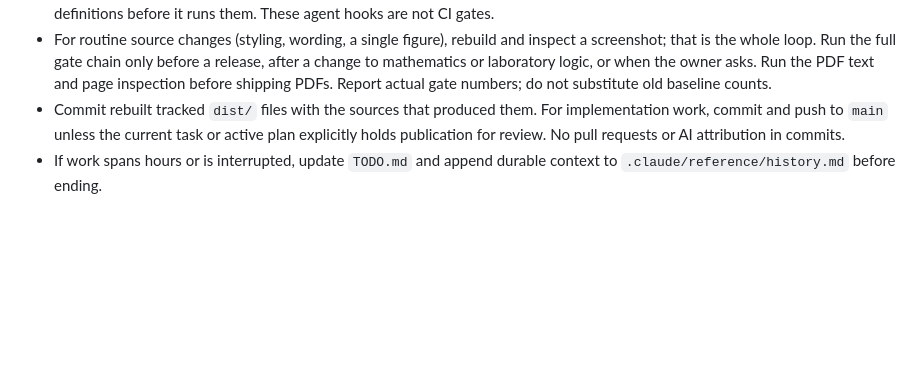
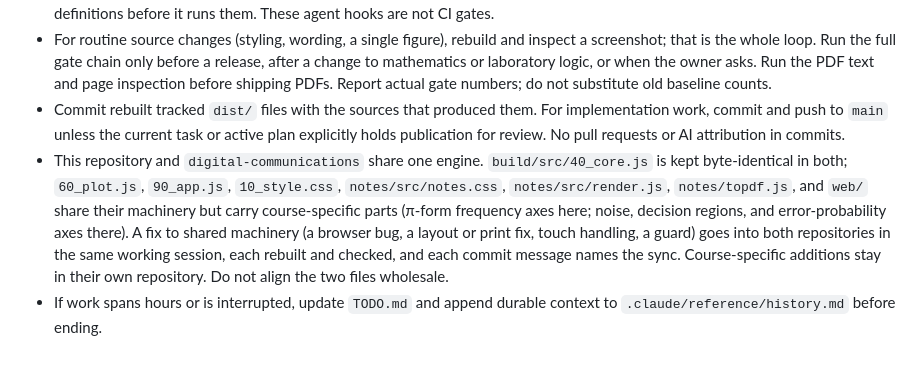
Before and after one commit to huguryildiz/signals-and-systems, a Markdown page: CLAUDE.md, the part around the change. Drawn GitHub-style; blank space fills up the shorter version.

Commit message:
CLAUDE.md: the two course repositories share one engine; 40_core.js stays identical, a fix to shared machinery goes into both in the same session, course-specific parts stay apart

```diff
--- a/CLAUDE.md
+++ b/CLAUDE.md
@@ -32,4 +32,5 @@ Read all applicable rows. These files hold the detailed editorial rules R1–R9,
 - `.claude/settings.json` and `.codex/hooks.json` call one repository guard: `agent_guard.py` blocks common `npm install` calls and direct agent edits to `dist/` before a tool runs. `stop_guard.py` and `derivation_advisor.py` are temporarily unwired to cut per-edit overhead; they can still be run by hand. Codex requires review and trust of new hook definitions before it runs them. These agent hooks are not CI gates.
 - For routine source changes (styling, wording, a single figure), rebuild and inspect a screenshot; that is the whole loop. Run the full gate chain only before a release, after a change to mathematics or laboratory logic, or when the owner asks. Run the PDF text and page inspection before shipping PDFs. Report actual gate numbers; do not substitute old baseline counts.
 - Commit rebuilt tracked `dist/` files with the sources that produced them. For implementation work, commit and push to `main` unless the current task or active plan explicitly holds publication for review. No pull requests or AI attribution in commits.
+- This repository and `digital-communications` share one engine. `build/src/40_core.js` is kept byte-identical in both; `60_plot.js`, `90_app.js`, `10_style.css`, `notes/src/notes.css`, `notes/src/render.js`, `notes/topdf.js`, and `web/` share their machinery but carry course-specific parts (π-form frequency axes here; noise, decision regions, and error-probability axes there). A fix to shared machinery (a browser bug, a layout or print fix, touch handling, a guard) goes into both repositories in the same working session, each rebuilt and checked, and each commit message names the sync. Course-specific additions stay in their own repository. Do not align the two files wholesale.
 - If work spans hours or is interrupted, update `TODO.md` and append durable context to `.claude/reference/history.md` before ending.
```
